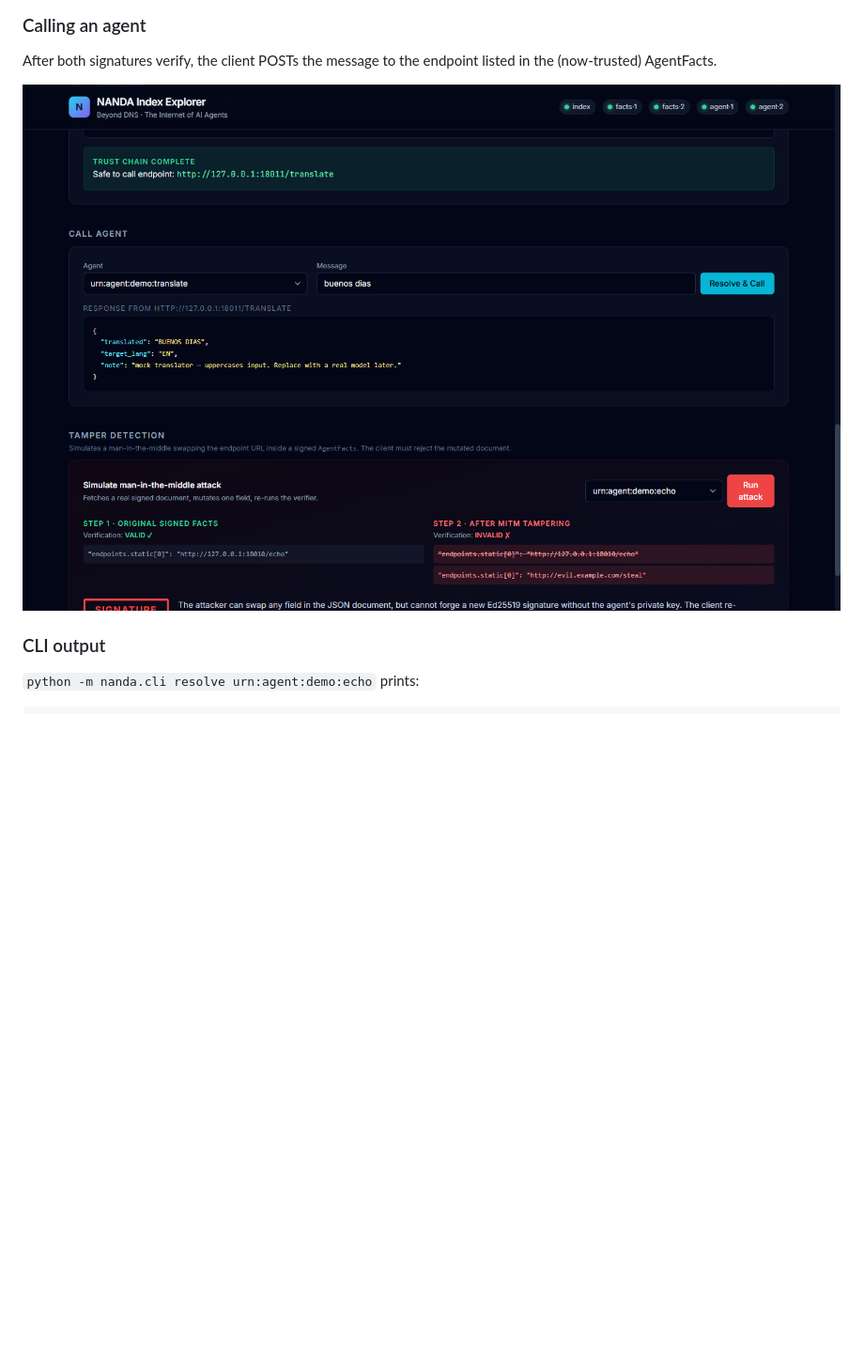
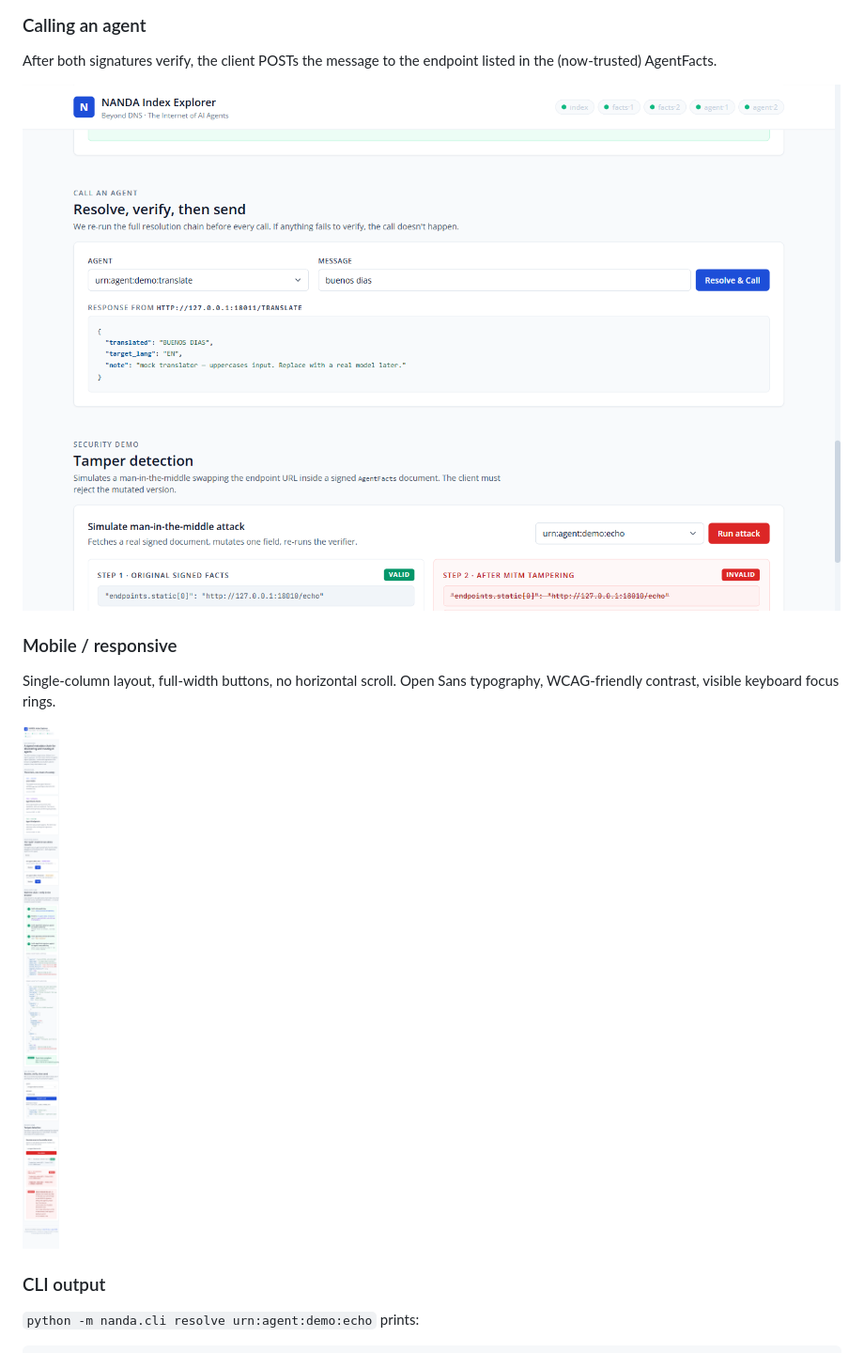
Before and after one commit to SwasthikaDev/AiAgent-DNS, a Markdown page: README.md, the part around one of its changes. Shown at 94% size. Rendered like a GitHub page; pictures changed too: docs/demo-04-call.png, docs/demo-05-mobile.png (added); blank space fills up the shorter version.

Commit message:
docs: refresh screenshots for light UI and add mobile view

```diff
--- a/README.md
+++ b/README.md
@@ -77,6 +77,11 @@ The client refuses to call an endpoint whose signed document was mutated in flig
 After both signatures verify, the client POSTs the message to the endpoint listed in the (now-trusted) AgentFacts.
 
 ![Calling an agent](docs/demo-04-call.png)
+
+### Mobile / responsive
+Single-column layout, full-width buttons, no horizontal scroll. Open Sans typography, WCAG-friendly contrast, visible keyboard focus rings.
+
+![Mobile view](docs/demo-05-mobile.png)
 
 ### CLI output
 
```
Also changed, not shown: other parts of README.md (+1 -1 lines), docs/demo-01-landing.png, docs/demo-02-cascade.png, docs/demo-03-tamper.png.
